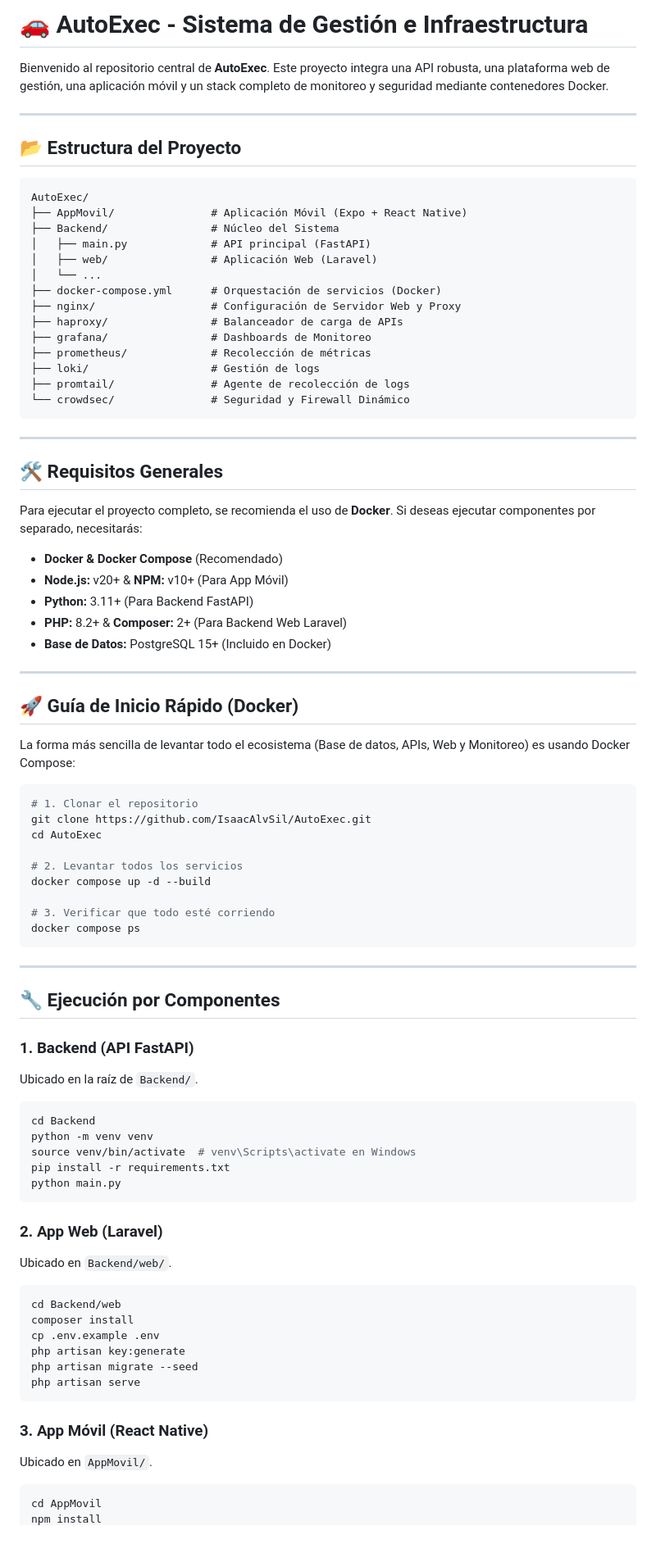
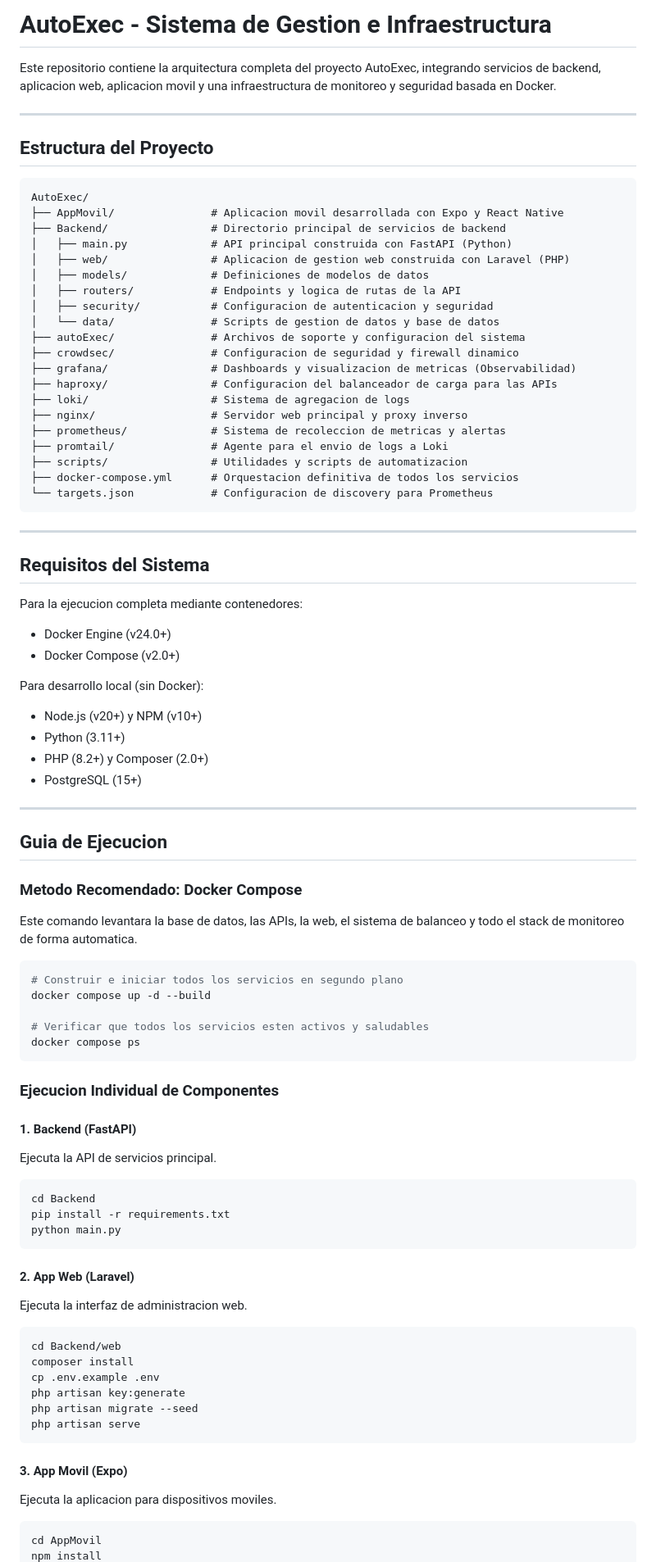
Before and after one commit to IsaacAlvSil/AutoExec, a Markdown page: README.md, the part around one of its changes. Shown at 82% size. GitHub-like rendering; blank space fills up the shorter version.

Commit message:
docs: actualizar README.md a version mas limpia y detallada

````diff
--- a/README.md
+++ b/README.md
@@ -1,74 +1,76 @@
-# 🚗 AutoExec - Sistema de Gestión e Infraestructura
+# AutoExec - Sistema de Gestion e Infraestructura
 
-Bienvenido al repositorio central de **AutoExec**. Este proyecto integra una API robusta, una plataforma web de gestión, una aplicación móvil y un stack completo de monitoreo y seguridad mediante contenedores Docker.
+Este repositorio contiene la arquitectura completa del proyecto AutoExec, integrando servicios de backend, aplicacion web, aplicacion movil y una infraestructura de monitoreo y seguridad basada en Docker.
 
 ---
 
-## 📂 Estructura del Proyecto
+## Estructura del Proyecto
 
 ```text
 AutoExec/
-├── AppMovil/               # Aplicación Móvil (Expo + React Native)
-├── Backend/                # Núcleo del Sistema
-│   ├── main.py             # API principal (FastAPI)
-│   ├── web/                # Aplicación Web (Laravel)
-│   └── ...
-├── docker-compose.yml      # Orquestación de servicios (Docker)
-├── nginx/                  # Configuración de Servidor Web y Proxy
-├── haproxy/                # Balanceador de carga de APIs
-├── grafana/                # Dashboards de Monitoreo
-├── prometheus/             # Recolección de métricas
-├── loki/                   # Gestión de logs
-├── promtail/               # Agente de recolección de logs
-└── crowdsec/               # Seguridad y Firewall Dinámico
+├── AppMovil/               # Aplicacion movil desarrollada con Expo y React Native
+├── Backend/                # Directorio principal de servicios de backend
+│   ├── main.py             # API principal construida con FastAPI (Python)
+│   ├── web/                # Aplicacion de gestion web construida con Laravel (PHP)
+│   ├── models/             # Definiciones de modelos de datos
+│   ├── routers/            # Endpoints y logica de rutas de la API
+│   ├── security/           # Configuracion de autenticacion y seguridad
+│   └── data/               # Scripts de gestion de datos y base de datos
+├── autoExec/               # Archivos de soporte y configuracion del sistema
+├── crowdsec/               # Configuracion de seguridad y firewall dinamico
+├── grafana/                # Dashboards y visualizacion de metricas (Observabilidad)
+├── haproxy/                # Configuracion del balanceador de carga para las APIs
+├── loki/                   # Sistema de agregacion de logs
+├── nginx/                  # Servidor web principal y proxy inverso
+├── prometheus/             # Sistema de recoleccion de metricas y alertas
+├── promtail/               # Agente para el envio de logs a Loki
+├── scripts/                # Utilidades y scripts de automatizacion
+├── docker-compose.yml      # Orquestacion definitiva de todos los servicios
+└── targets.json            # Configuracion de discovery para Prometheus
 ```
 
 ---
 
-## 🛠️ Requisitos Generales
+## Requisitos del Sistema
 
-Para ejecutar el proyecto completo, se recomienda el uso de **Docker**. Si deseas ejecutar componentes por separado, necesitarás:
+Para la ejecucion completa mediante contenedores:
+- Docker Engine (v24.0+)
+- Docker Compose (v2.0+)
 
-- **Docker & Docker Compose** (Recomendado)
-- **Node.js:** v20+ & **NPM:** v10+ (Para App Móvil)
-- **Python:** 3.11+ (Para Backend FastAPI)
-- **PHP:** 8.2+ & **Composer:** 2+ (Para Backend Web Laravel)
-- **Base de Datos:** PostgreSQL 15+ (Incluido en Docker)
+Para desarrollo local (sin Docker):
+- Node.js (v20+) y NPM (v10+)
+- Python (3.11+)
+- PHP (8.2+) y Composer (2.0+)
+- PostgreSQL (15+)
 
 ---
 
-## 🚀 Guía de Inicio Rápido (Docker)
+## Guia de Ejecucion
 
-La forma más sencilla de levantar todo el ecosistema (Base de datos, APIs, Web y Monitoreo) es usando Docker Compose:
+### Metodo Recomendado: Docker Compose
+
+Este comando levantara la base de datos, las APIs, la web, el sistema de balanceo y todo el stack de monitoreo de forma automatica.
 
 ```bash
-# 1. Clonar el repositorio
-git clone https://github.com/IsaacAlvSil/AutoExec.git
-cd AutoExec
-
-# 2. Levantar todos los servicios
+# Construir e iniciar todos los servicios en segundo plano
 docker compose up -d --build
 
-# 3. Verificar que todo esté corriendo
+# Verificar que todos los servicios esten activos y saludables
 docker compose ps
 ```
 
----
+### Ejecucion Individual de Componentes
 
-## 🔧 Ejecución por Componentes
-
-### 1. Backend (API FastAPI)
-Ubicado en la raíz de `Backend/`.
+#### 1. Backend (FastAPI)
+Ejecuta la API de servicios principal.
 ```bash
 cd Backend
-python -m venv venv
-source venv/bin/activate  # venv\Scripts\activate en Windows
 pip install -r requirements.txt
 python main.py
 ```
 
-### 2. App Web (Laravel)
-Ubicado en `Backend/web/`.
+#### 2. App Web (Laravel)
+Ejecuta la interfaz de administracion web.
 ```bash
 cd Backend/web
 composer install
@@ -78,8 +80,8 @@ php artisan migrate --seed
 php artisan serve
 ```
 
-### 3. App Móvil (React Native)
-Ubicado en `AppMovil/`.
+#### 3. App Movil (Expo)
+Ejecuta la aplicacion para dispositivos moviles.
 ```bash
 cd AppMovil
 npm install
````
Also changed, not shown: other parts of README.md (+29 -26 lines).
